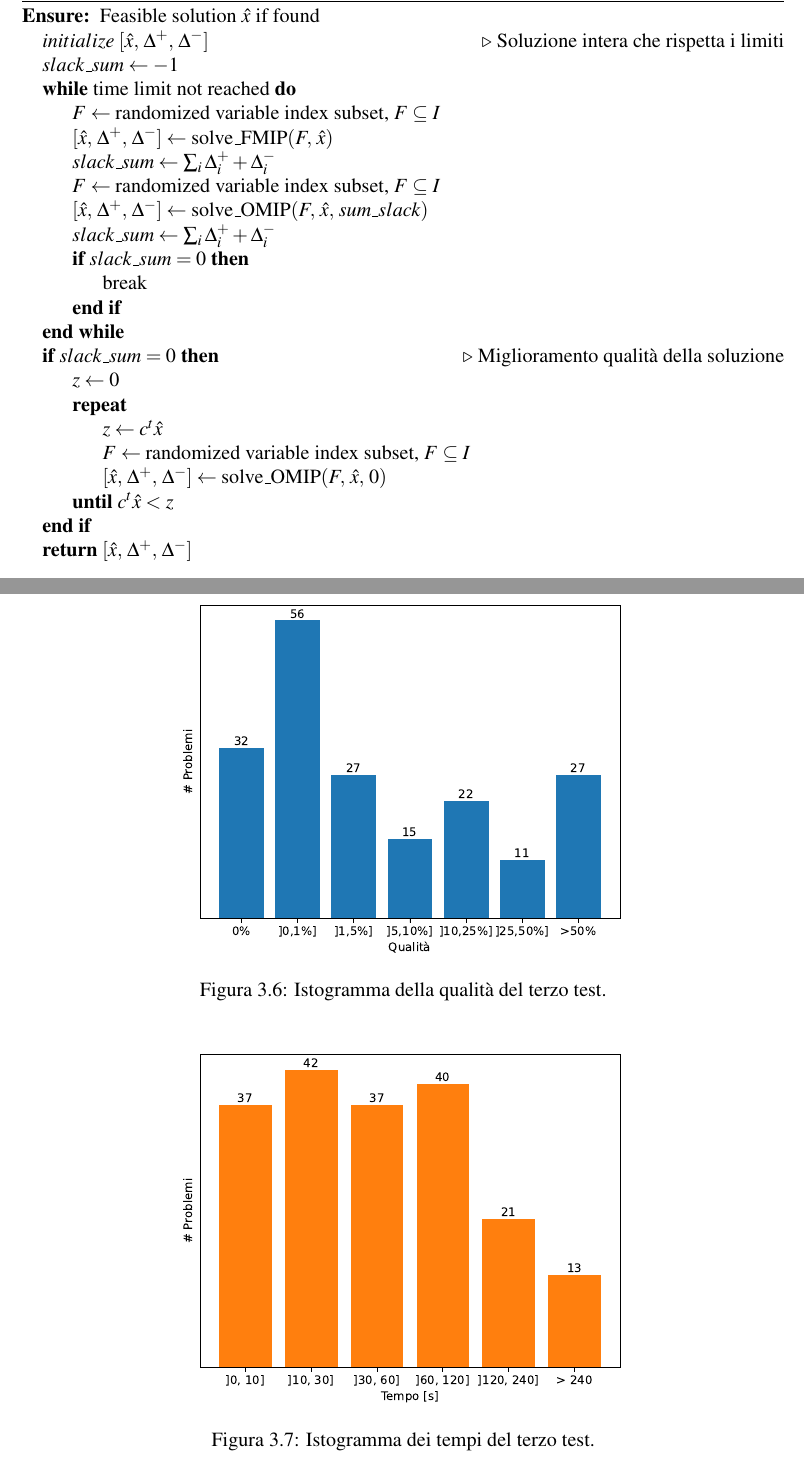
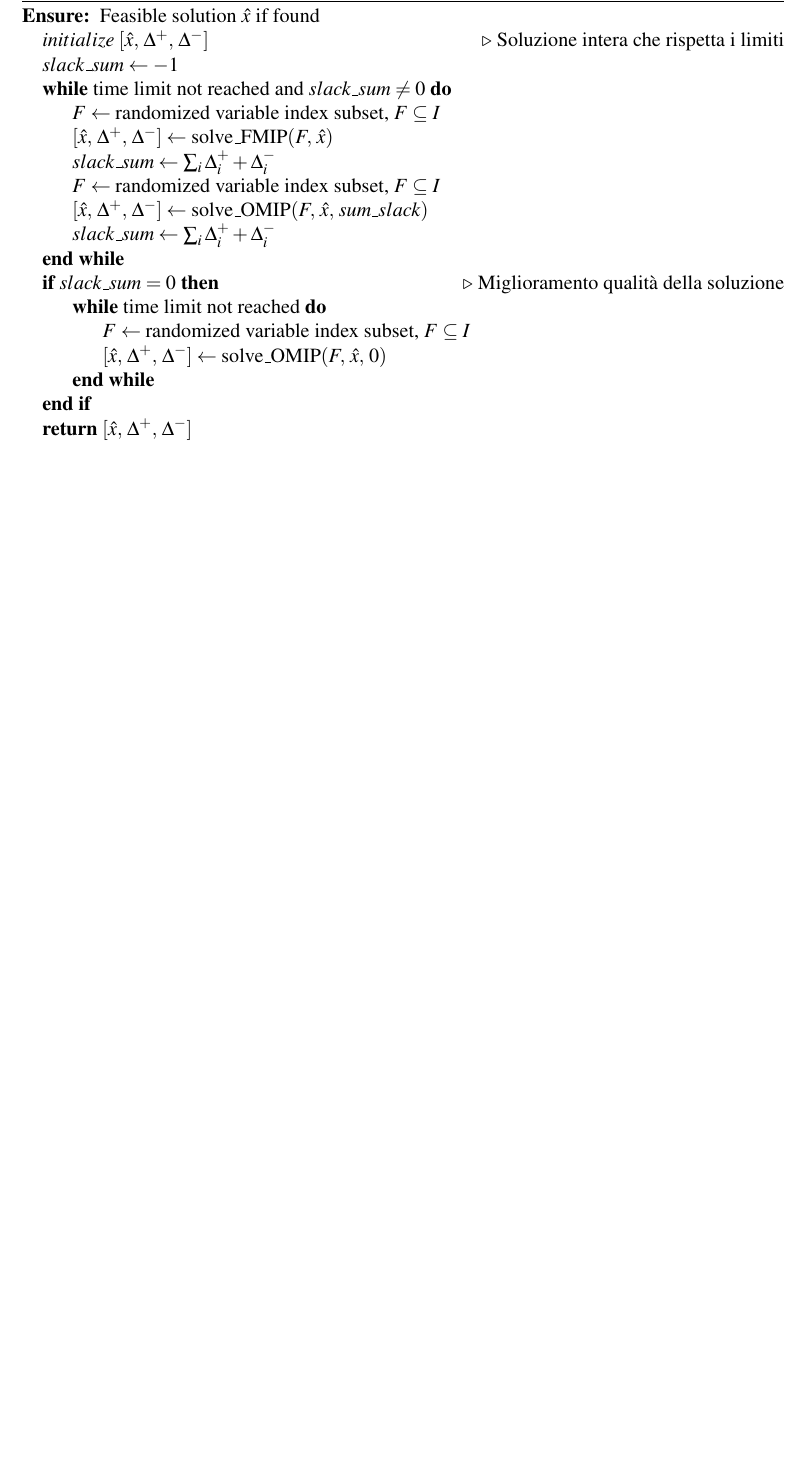
Before and after one commit to luca037/ACS-MIP-Thesis, a LaTeX thesis (main.tex, which reads capitoli/acs.tex, capitoli/implementazione_e_risultati.tex): two parts of pages 17 and 31 of 39 before the commit and part of page 17 of 39 after it, the two joined at a grey line, cut so that both start at the same text, the shorter picture padded with empty space. Compiled offline with pdfLaTeX.

Commit message:
Piccole modifiche

```diff
--- a/capitoli/acs.tex
+++ b/capitoli/acs.tex
@@ -133,24 +133,19 @@ una ammissibile qualitativamente buona (punto azzurro).}
         \Ensure Feasible solution $\hat x$ if found
         \State $initialize \,\,[\hat x,\, \Delta^+,\, \Delta^-]$ \Comment Soluzione intera che rispetta i limiti
         \State $slack\_sum \gets -1$
-        \While {time limit not reached}
+        \While {time limit not reached and $slack\_sum \neq 0$}
         \State $F \gets \text{randomized variable index subset, } F\subseteq I$
         \State $[\hat x,\, \Delta^+,\, \Delta^-] \gets \text{solve\_FMIP}(F,\,\hat x)$
         \State $slack\_sum\gets \sum_i \Delta^+_i + \Delta^-_i$
         \State $F \gets \text{randomized variable index subset, } F\subseteq I$
         \State $[\hat x,\, \Delta^+,\, \Delta^-] \gets \text{solve\_OMIP}(F,\,\hat x,\,sum\_slack)$
         \State $slack\_sum\gets \sum_i \Delta^+_i + \Delta^-_i$
-        \If {$slack\_sum = 0$}
-        \State break
-        \EndIf
         \EndWhile
         \If {$slack\_sum = 0$} \Comment Miglioramento qualità della soluzione
-        \State $z\gets 0$
-        \Repeat
-        \State $z \gets c^t \hat x$
+        \While {time limit not reached}
         \State $F \gets \text{randomized variable index subset, } F\subseteq I$
         \State $[\hat x,\, \Delta^+,\, \Delta^-] \gets \text{solve\_OMIP}(F,\,\hat x,\,0)$
-        \Until {$c^t \hat x < z$}
+        \EndWhile
         \EndIf
         \State \Return $[\hat x,\, \Delta^+,\, \Delta^-]$
         \State
--- a/capitoli/implementazione_e_risultati.tex
+++ b/capitoli/implementazione_e_risultati.tex
@@ -426,17 +426,3 @@ $\rho$ & 20\%\\
 
 \caption{Istogrammi con i risultati del terzo test.}
 \end{figure}
-
-\begin{figure}[ht!]
-\centering
-\begin{minipage}{\textwidth}
-\centering
-    \includegraphics[scale=0.7]{img/test3_bar_quality}
-    \caption{Istogramma della qualità del terzo test.}
-\end{minipage}
-\begin{minipage}{\textwidth}
-\centering
-    \includegraphics[scale=0.7]{img/test3_bar_time}
-    \caption{Istogramma dei tempi del terzo test.}
-\end{minipage}
-\end{figure}
```
Also changed, not shown: capitoli/implementazione_e_risultati.tex (40 more changed lines).
